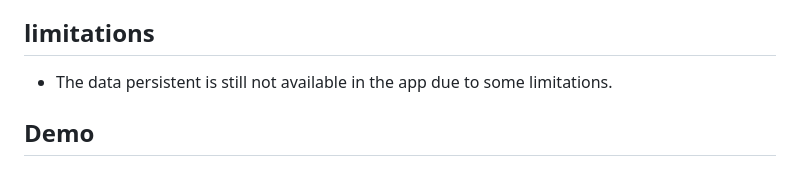
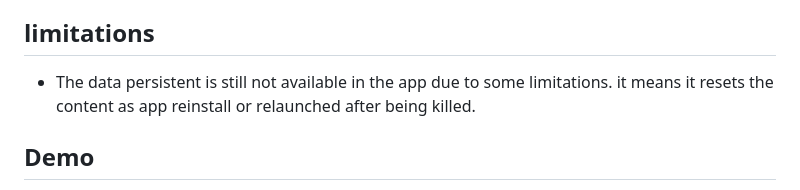
Before and after one commit to Moammar1498/CVBuilderApp, a Markdown page: README.md, the part around the change. Drawn GitHub-style.

```diff
--- a/README.md
+++ b/README.md
@@ -92,7 +92,7 @@ The project is structured as follows:
 3. Save your changes to keep your CV up to date.
 
 ## limitations
-- The data persistent is still not available in the app due to some limitations.
+- The data persistent is still not available in the app due to some limitations. it means it resets the content as app reinstall or relaunched after being killed.
 
 ## Demo
  check out the application virtual demo here: https://appetize.io/app/22p23gzaby47tgpejyuzjzmed4?device=pixel4xl&osVersion=10.0&scale=100
```
